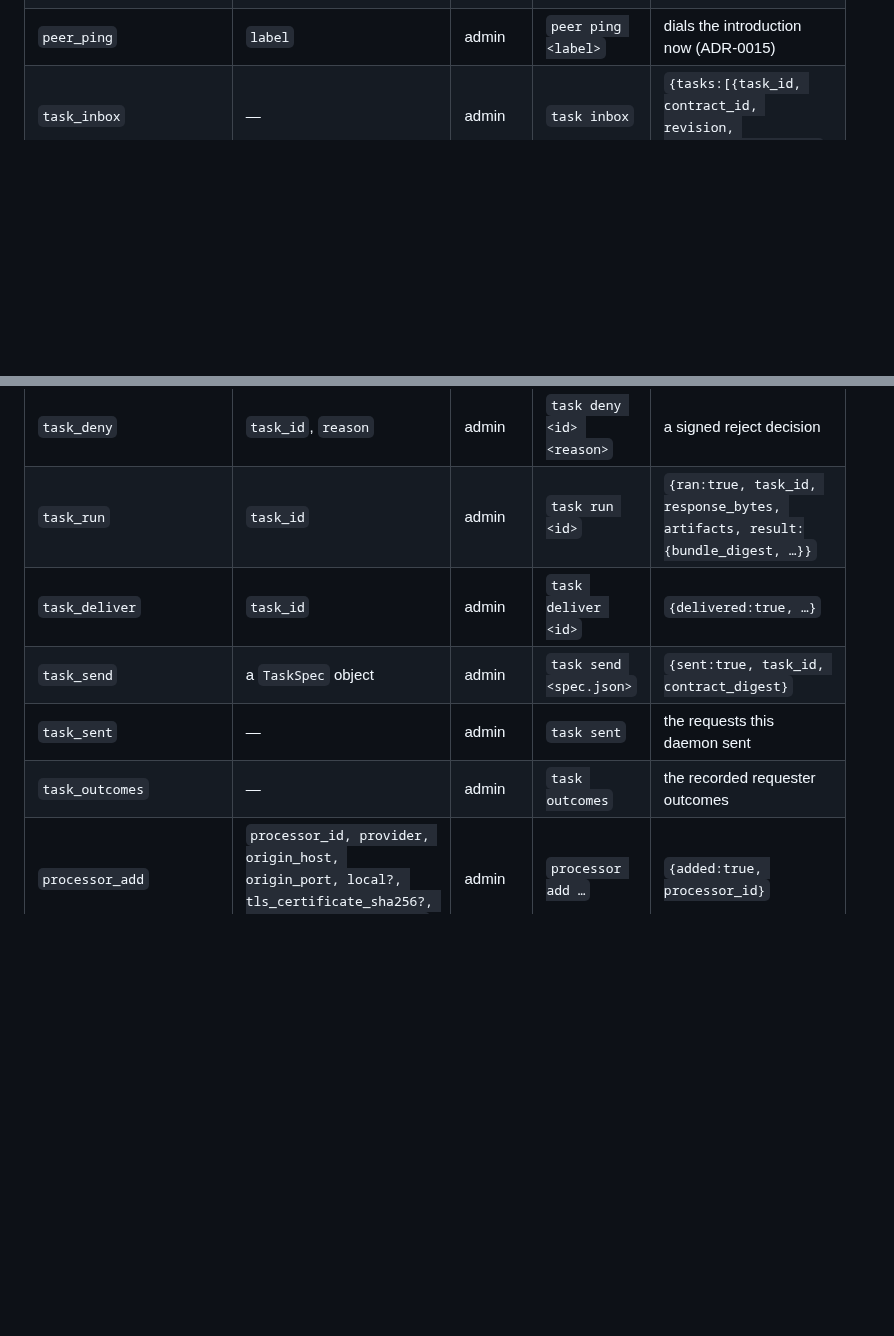
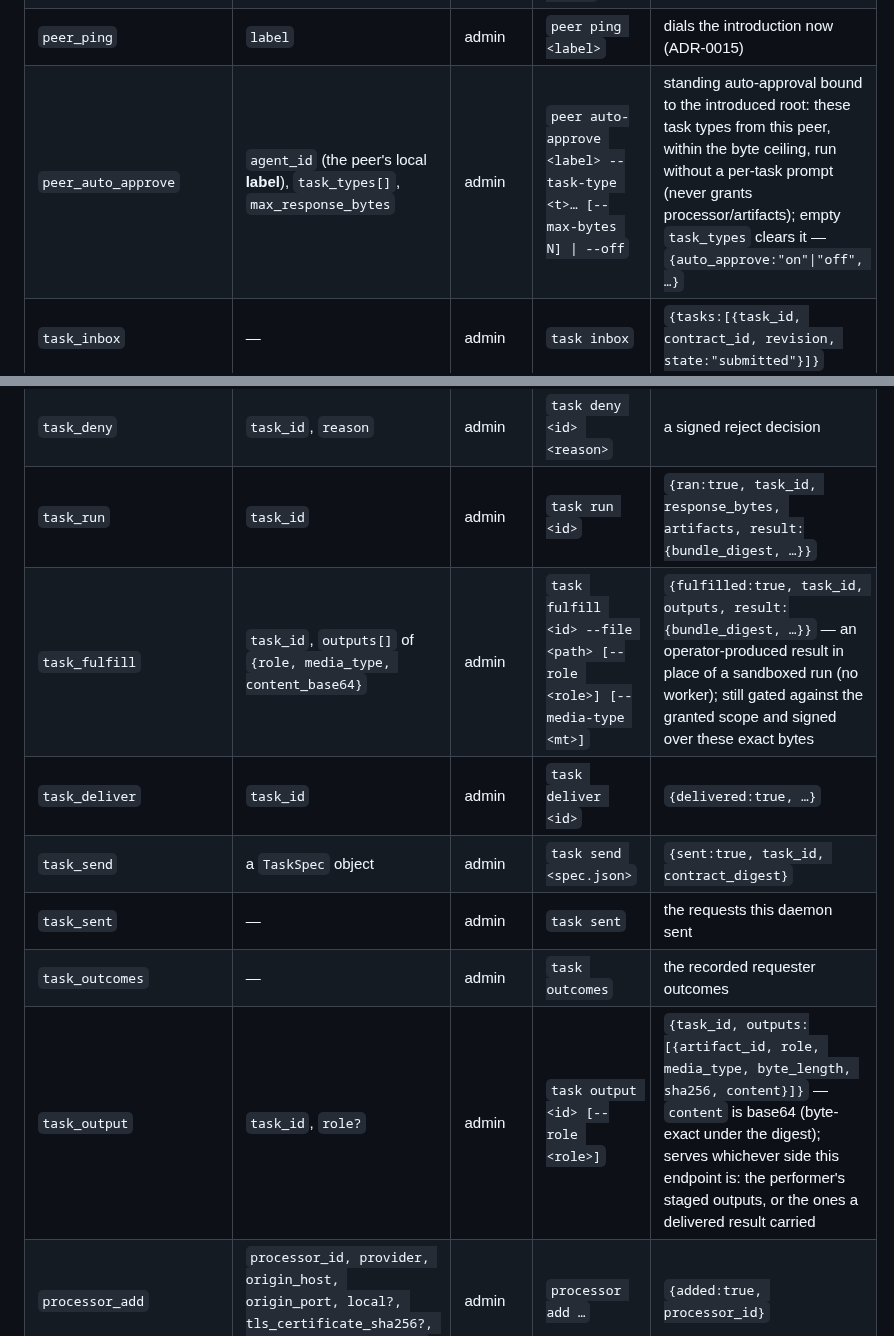
Before and after one commit to zarbafian/akson, a Markdown page: spec/control-protocol.md, 2 parts joined by grey strips. Rendered like a GitHub page; blank space fills up the shorter version.

```diff
--- a/spec/control-protocol.md
+++ b/spec/control-protocol.md
@@ -75,15 +75,18 @@ problem that names only the surface, never the op's internals.
 | `peer_import_remove` | `label` | admin | `peer remove <label>` | tombstones the import, advances its epoch, drops pinned state |
 | `peer_knocks` | — | admin | `peer knocks` | refused introductions (claims are unauthenticated) |
 | `peer_ping` | `label` | admin | `peer ping <label>` | dials the introduction now (ADR-0015) |
+| `peer_auto_approve` | `agent_id` (the peer's local **label**), `task_types[]`, `max_response_bytes` | admin | `peer auto-approve <label> --task-type <t>… [--max-bytes N] \| --off` | standing auto-approval bound to the introduced root: these task types from this peer, within the byte ceiling, run without a per-task prompt (never grants processor/artifacts); empty `task_types` clears it — `{auto_approve:"on"\|"off", …}` |
 | `task_inbox` | — | admin | `task inbox` | `{tasks:[{task_id, contract_id, revision, state:"submitted"}]}` |
 | `task_show` | `task_id` | admin | `task show <id>` | `{task_id, revision, sentence, sections:[{heading, lines}]}` — the §5.2 risk card |
 | `task_approve` | `task_id`, `processor?`, `artifacts?` | admin | `task approve <id> [--processor <id>] [--artifacts]` | `{approved:true, work_order_id, granted_capabilities:[…]}` |
 | `task_deny` | `task_id`, `reason` | admin | `task deny <id> <reason>` | a signed reject decision |
 | `task_run` | `task_id` | admin | `task run <id>` | `{ran:true, task_id, response_bytes, artifacts, result:{bundle_digest, …}}` |
+| `task_fulfill` | `task_id`, `outputs[]` of `{role, media_type, content_base64}` | admin | `task fulfill <id> --file <path> [--role <role>] [--media-type <mt>]` | `{fulfilled:true, task_id, outputs, result:{bundle_digest, …}}` — an operator-produced result in place of a sandboxed run (no worker); still gated against the granted scope and signed over these exact bytes |
 | `task_deliver` | `task_id` | admin | `task deliver <id>` | `{delivered:true, …}` |
 | `task_send` | a `TaskSpec` object | admin | `task send <spec.json>` | `{sent:true, task_id, contract_digest}` |
 | `task_sent` | — | admin | `task sent` | the requests this daemon sent |
 | `task_outcomes` | — | admin | `task outcomes` | the recorded requester outcomes |
+| `task_output` | `task_id`, `role?` | admin | `task output <id> [--role <role>]` | `{task_id, outputs:[{artifact_id, role, media_type, byte_length, sha256, content}]}` — `content` is base64 (byte-exact under the digest); serves whichever side this endpoint is: the performer's staged outputs, or the ones a delivered result carried |
 | `processor_add` | `processor_id, provider, origin_host, origin_port, local?, tls_certificate_sha256?, path?, auth?, headers[]` | admin | `processor add …` | `{added:true, processor_id}` |
 | `processor_list` | — | admin | `processor list` | `{processors:[{processor_id, provider, origin, local, pinned}]}` |
 | `processor_credential` | `processor_id`, `credential` | admin | `processor credential <id> <cred>` | `{credential_set:true, processor_id}` |
```
Also changed, not shown: bench/README.md (+27 -5 lines), design/a0-evidence.md (added, +40 -0 lines).
